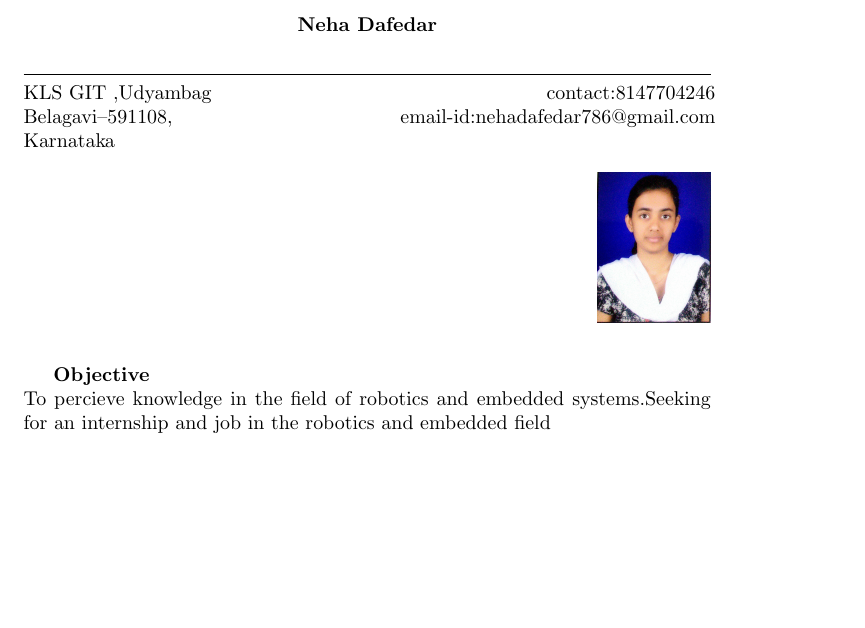
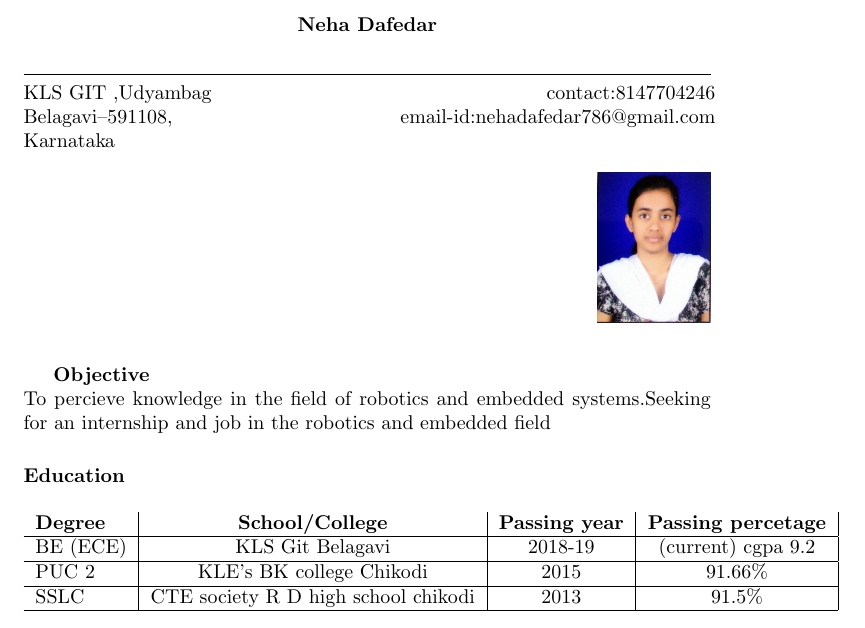
Before and after one commit to nehadafedar/NehaResume, a LaTeX CV (Resume/resume.tex): part of the page, cut so that both start at the same text, the shorter picture padded with empty space. Compiled offline with pdfLaTeX.

Commit message:
sixth commit

```diff
--- a/Resume/resume.tex
+++ b/Resume/resume.tex
@@ -24,4 +24,12 @@ email-id:nehadafedar786@gmail.com\\
 \end{figure}
 \textbf{Objective}\\
  To percieve knowledge in the field of robotics and embedded systems.Seeking for an internship and job in the robotics and embedded field\\[0.5 cm]
+\textbf{Education}\\[0.5cm]
+\begin{tabular}{ l | c  | c | c | }
+\textbf{Degree} & \textbf{School/College} & \textbf{Passing year} & \textbf{Passing percetage}\\ \hline
+BE (ECE)& KLS Git Belagavi & 2018-19 & (current) cgpa 9.2\\ \hline
+PUC 2 & KLE's BK college Chikodi & 2015 &  91.66\% \\ \hline
+SSLC  & CTE society R D high school chikodi & 2013 & 91.5\% \\ \hline
+
+\end{tabular}\\[0.5cm]
 \end{document}
```
Also changed, not shown: Resume/resume.pdf, 1 other file.
